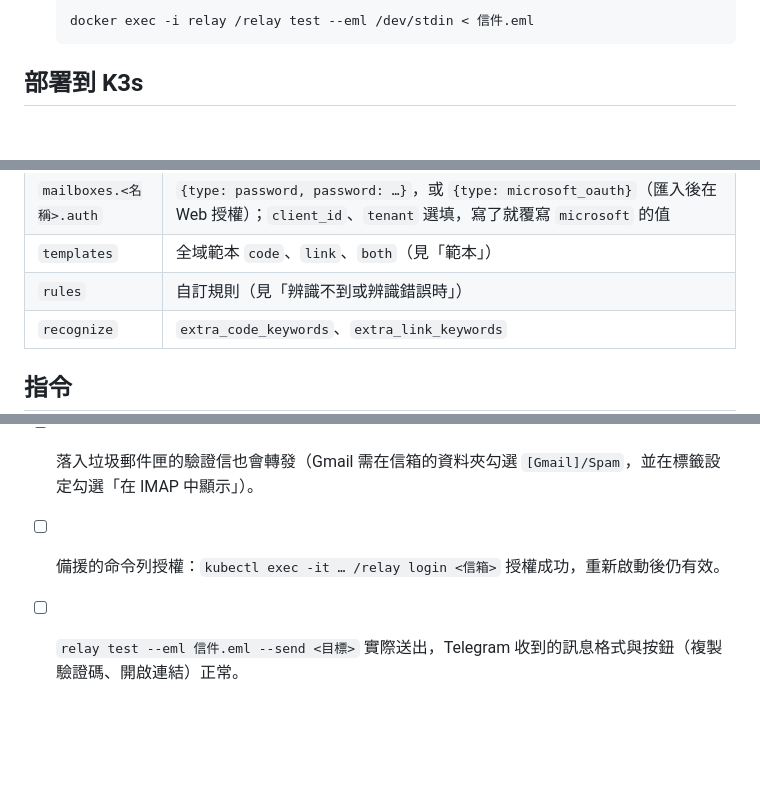
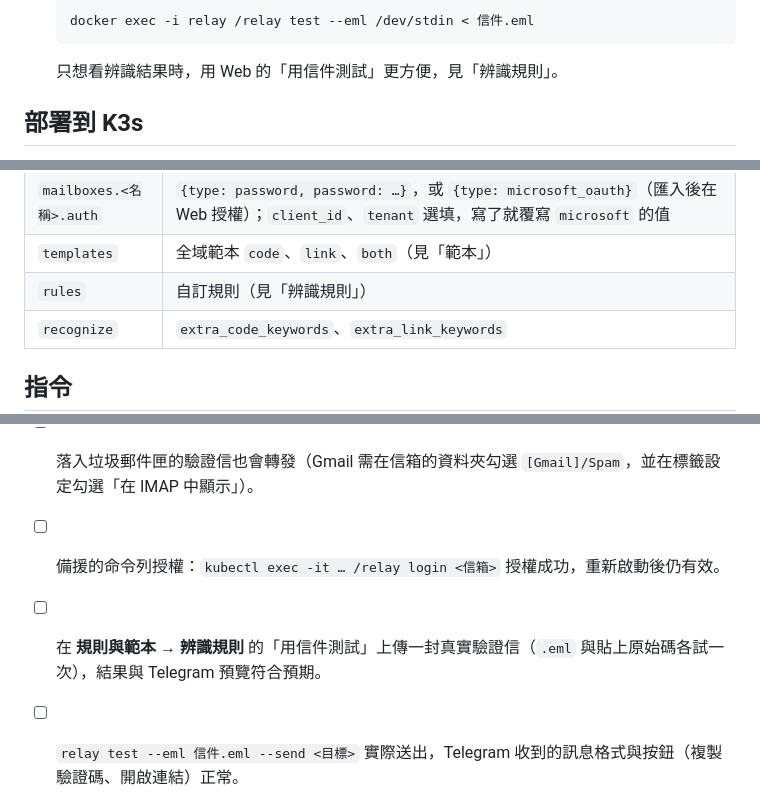
Before and after one commit to lxtsuddy/verify-code-relay, a Markdown page: README.md, 3 parts joined by grey strips. Drawn GitHub-style; blank space fills up the shorter version.

````diff
--- a/README.md
+++ b/README.md
@@ -37,6 +37,7 @@ docker logs -f relay
   ```bash
   docker exec -i relay /relay test --eml /dev/stdin < 信件.eml
   ```
+  只想看辨識結果時，用 Web 的「用信件測試」更方便，見「辨識規則」。
 
 ## 部署到 K3s
 
@@ -238,7 +239,7 @@ kubectl -n verify-code-relay exec -i deploy/verify-code-relay -- /relay config i
 | `mailboxes.<名稱>` | `display_name`、`host`、`port`（預設 993）、`username`、`auth`、`folders`（預設 `INBOX`）、`targets`，以及覆寫用的 `max_age`、`ttl`、`poll_interval`、`templates` |
 | `mailboxes.<名稱>.auth` | `{type: password, password: …}`，或 `{type: microsoft_oauth}`（匯入後在 Web 授權）；`client_id`、`tenant` 選填，寫了就覆寫 `microsoft` 的值 |
 | `templates` | 全域範本 `code`、`link`、`both`（見「範本」） |
-| `rules` | 自訂規則（見「辨識不到或辨識錯誤時」） |
+| `rules` | 自訂規則（見「辨識規則」） |
 | `recognize` | `extra_code_keywords`、`extra_link_keywords` |
 
 ## 指令
@@ -306,4 +337,5 @@ RELAY_DATA_DIR=./data RELAY_ADMIN_PASSWORD='change-me-at-least-12-chars' ./relay
 - [ ] 連續寄兩封測試信（間隔一兩秒），兩封都應立即轉發，不會有一封延遲到 25 分鐘後才到（確認伺服器在 IDLE 開始時會回報先前到達的信）。
 - [ ] 落入垃圾郵件匣的驗證信也會轉發（Gmail 需在信箱的資料夾勾選 `[Gmail]/Spam`，並在標籤設定勾選「在 IMAP 中顯示」）。
 - [ ] 備援的命令列授權：`kubectl exec -it … /relay login <信箱>` 授權成功，重新啟動後仍有效。
+- [ ] 在 **規則與範本 → 辨識規則** 的「用信件測試」上傳一封真實驗證信（`.eml` 與貼上原始碼各試一次），結果與 Telegram 預覽符合預期。
 - [ ] `relay test --eml 信件.eml --send <目標>` 實際送出，Telegram 收到的訊息格式與按鈕（複製驗證碼、開啟連結）正常。
````
Also changed, not shown: other parts of README.md (+35 -5 lines), docs/TODO.md (+6 -0 lines), 1 other file.
